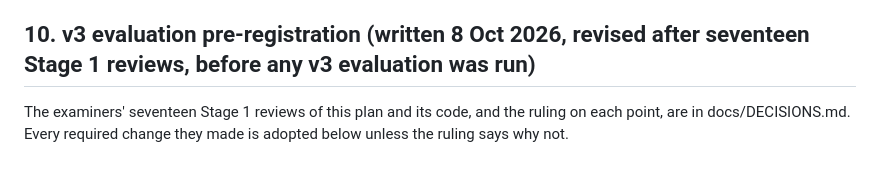
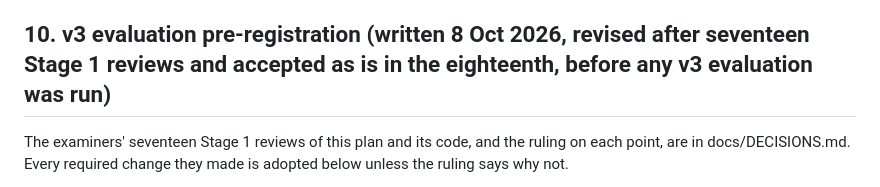
Before and after one commit to dylanguo1129/ai-robo-advisor, a Markdown page: docs/RESEARCH_LOG.md, the part around the change. Drawn GitHub-style.

```diff
--- a/docs/RESEARCH_LOG.md
+++ b/docs/RESEARCH_LOG.md
@@ -119,7 +119,7 @@ Source: the v3 design spec (docs/superpowers/specs/2026-10-08-optimizer-v3-desig
 4. Lambda is calibrated on the final pipeline (resampled, minimum position applied, the same draws at every step): bracket, then Illinois regula falsi on log lambda (Dowell and Jarratt 1971) with a bisection safeguard. Each result is within 0.005 percentage points of volatility of the target (5e-5 as a decimal; the constant CAL_TOL), a proven jump of the minimum-position rule, or a bound of lambda; a result that stops at the 30-evaluation limit is recorded as a failed calibration. A jump or out-of-reach result carries its evidence (the last bracket: lambda and volatility at each end; or the bound of lambda and the volatility there), which the tests re-check by rebuilding at the lambdas it names. Reasons: resampled averages drift off the risk target (Scherer 2002; level 5 ended 0.23 points below target in v2), and the volatility of averaged resampled weights is not monotone in lambda (tests/test_v3_propositions.py), so a bisection that assumes it could stop at the wrong place.
 5. Implementation layer: a rebalancer (cash flows first; bands of min(2 points, 25% of target) with a destination at 7/8 of the band; whole units; minimum order; residual cash; cost and a liquidity flag); the NI 81-102 Appendix F rating of every mix; opt-in suitability checks (off by default; the level policy is unchanged).
 
-## 10. v3 evaluation pre-registration (written 8 Oct 2026, revised after seventeen Stage 1 reviews, before any v3 evaluation was run)
+## 10. v3 evaluation pre-registration (written 8 Oct 2026, revised after seventeen Stage 1 reviews and accepted as is in the eighteenth, before any v3 evaluation was run)
 
 The examiners' seventeen Stage 1 reviews of this plan and its code, and the ruling on each point, are in docs/DECISIONS.md. Every required change they made is adopted below unless the ruling says why not.
 
```
Also changed, not shown: docs/DECISIONS.md (+11 -0 lines).
